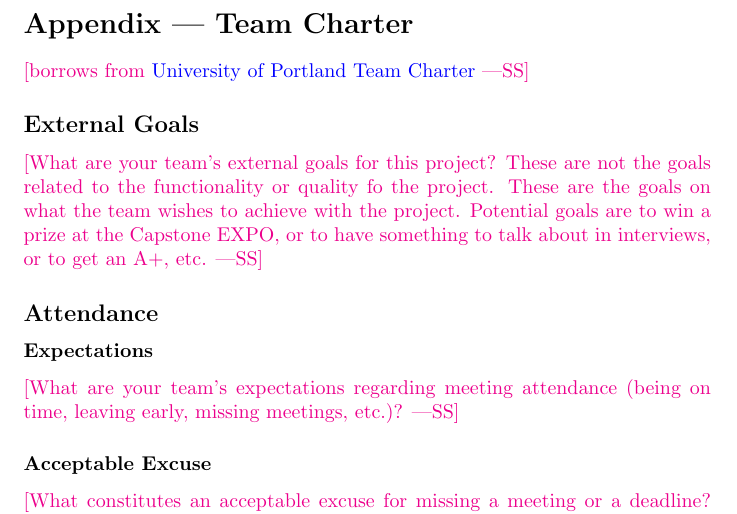
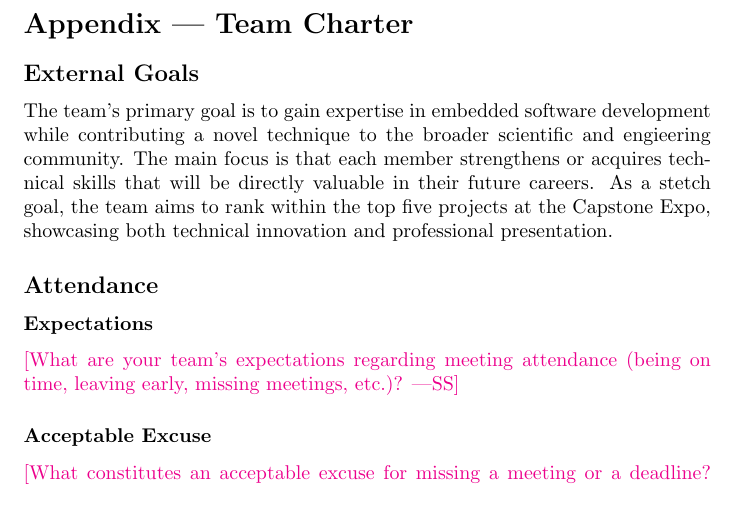
Before and after one commit to Team6-SixSense/audio360, a LaTeX document (docs/DevelopmentPlan/DevelopmentPlan.tex): part of page 6 of 7, cut so that both start at the same text. Compiled offline with pdfLaTeX.

Commit message:
[#25] External Goals section completed from the Team Charter

```diff
--- a/docs/DevelopmentPlan/DevelopmentPlan.tex
+++ b/docs/DevelopmentPlan/DevelopmentPlan.tex
@@ -180,17 +180,11 @@ Topics to discuss include the following:
 
 \section*{Appendix --- Team Charter}
 
-\wss{borrows from
-\href{https://engineering.up.edu/industry_partnerships/files/team-charter.pdf}
-{University of Portland Team Charter}}
-
 \subsection*{External Goals}
 
-\wss{What are your team's external goals for this project? These are not the
-goals related to the functionality or quality fo the project.  These are the
-goals on what the team wishes to achieve with the project.  Potential goals are
-to win a prize at the Capstone EXPO, or to have something to talk about in
-interviews, or to get an A+, etc.}
+The team's primary goal is to gain expertise in embedded software development while contributing a novel technique to the broader scientific and engieering community.
+The main focus is that each member strengthens or acquires technical skills that will be directly valuable in their future careers.
+As a stetch goal, the team aims to rank within the top five projects at the Capstone Expo, showcasing both technical innovation and professional presentation.
 
 \subsection*{Attendance}
 
```
